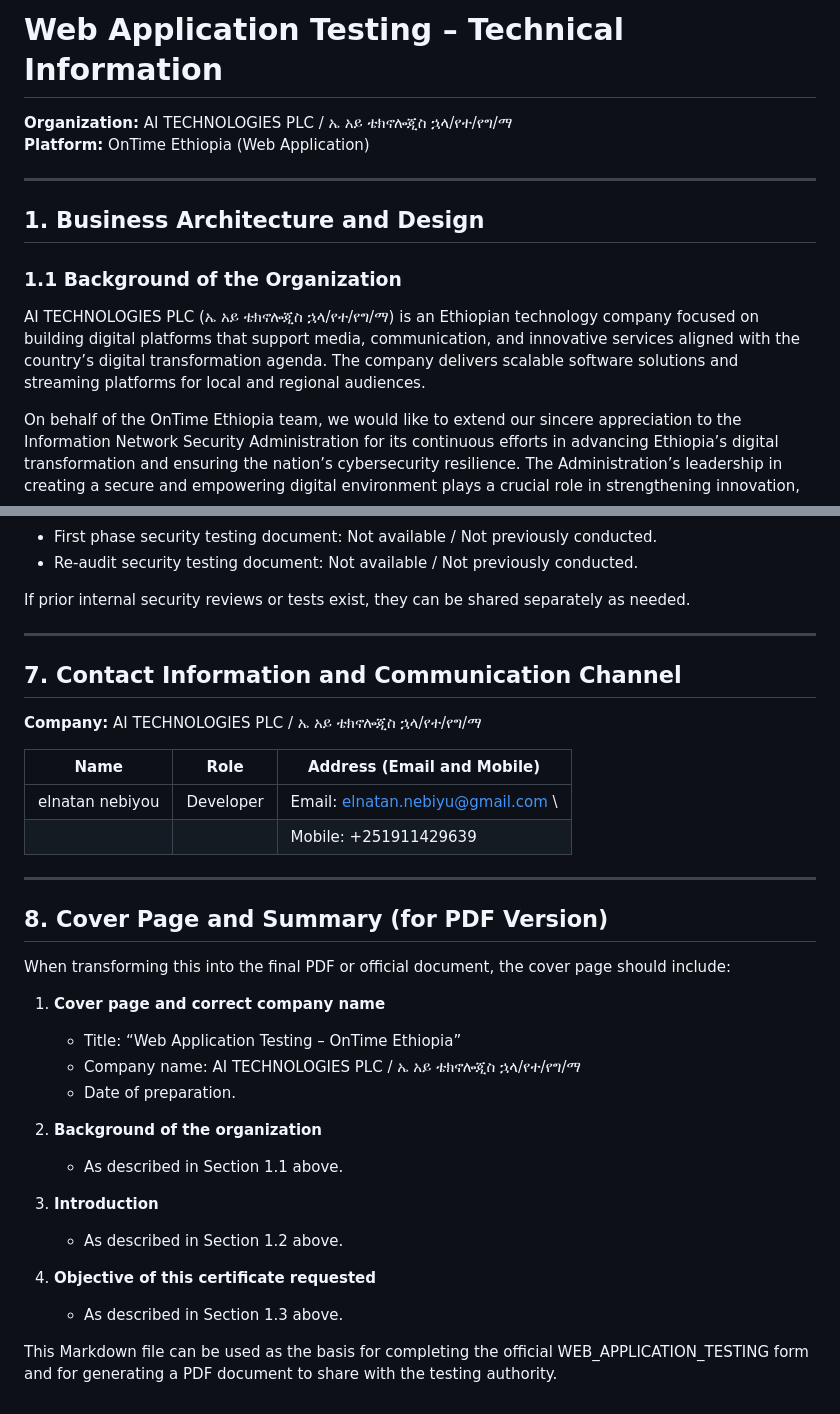
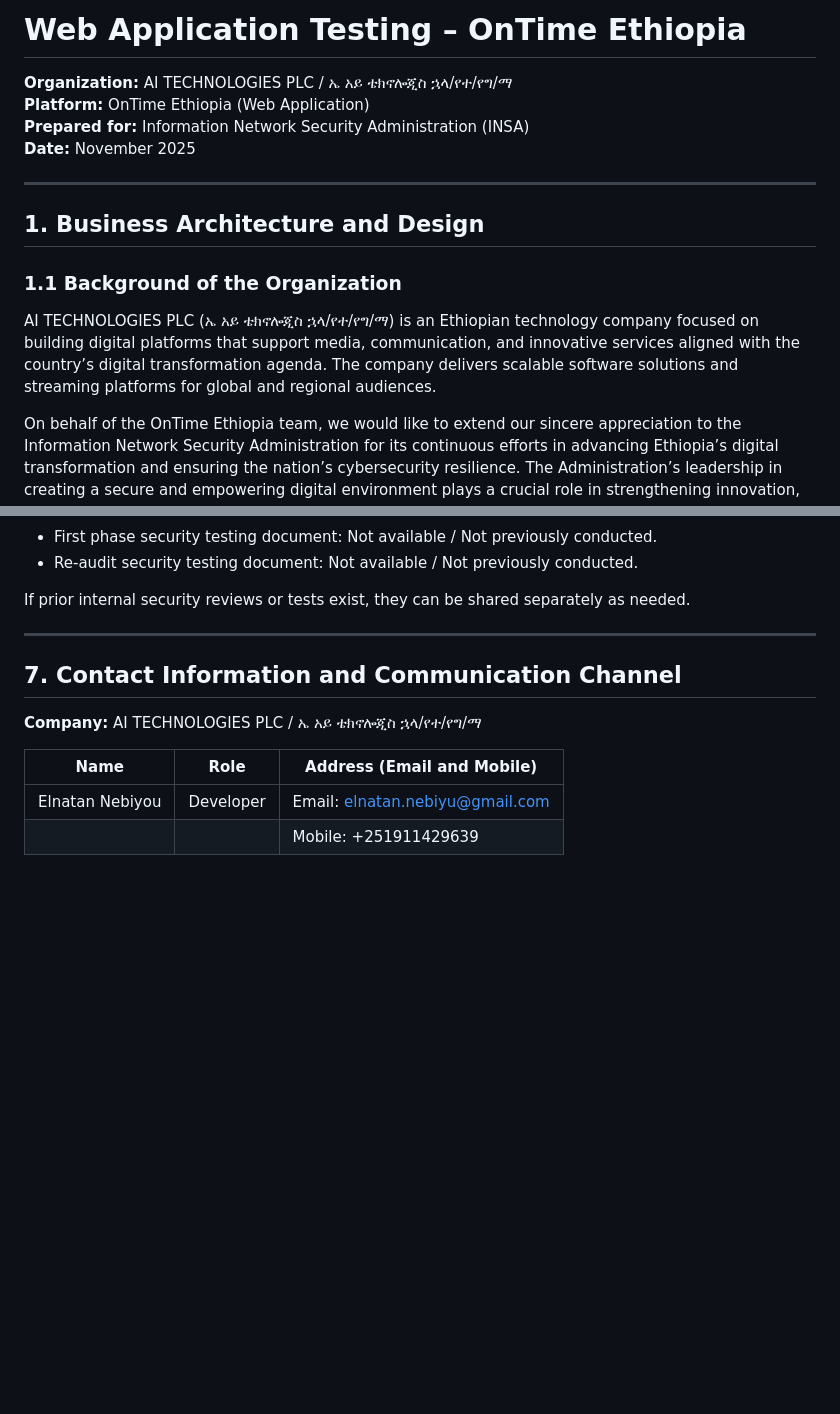
Before and after one commit to elnatannebiyu/ontime_auth_system, a Markdown page: WEB_APPLICATION_TESTING_WEB.md, 2 parts joined by grey strips. GitHub-like rendering; blank space fills up the shorter version.

```diff
--- a/WEB_APPLICATION_TESTING_WEB.md
+++ b/WEB_APPLICATION_TESTING_WEB.md
@@ -1,7 +1,9 @@
-# Web Application Testing – Technical Information
+# Web Application Testing – OnTime Ethiopia
 
 **Organization:** AI TECHNOLOGIES PLC / ኤ አይ ቴክኖሎጂስ ኋላ/የተ/የግ/ማ
 **Platform:** OnTime Ethiopia (Web Application)
+**Prepared for:** Information Network Security Administration (INSA)
+**Date:** November 2025
 
 ---
 
@@ -9,7 +11,7 @@
 
 ### 1.1 Background of the Organization
 
-AI TECHNOLOGIES PLC (ኤ አይ ቴክኖሎጂስ ኋላ/የተ/የግ/ማ) is an Ethiopian technology company focused on building digital platforms that support media, communication, and innovative services aligned with the country’s digital transformation agenda. The company delivers scalable software solutions and streaming platforms for local and regional audiences.
+AI TECHNOLOGIES PLC (ኤ አይ ቴክኖሎጂስ ኋላ/የተ/የግ/ማ) is an Ethiopian technology company focused on building digital platforms that support media, communication, and innovative services aligned with the country’s digital transformation agenda. The company delivers scalable software solutions and streaming platforms for global and regional audiences.
 
 On behalf of the OnTime Ethiopia team, we would like to extend our sincere appreciation to the Information Network Security Administration for its continuous efforts in advancing Ethiopia’s digital transformation and ensuring the nation’s cybersecurity resilience. The Administration’s leadership in creating a secure and empowering digital environment plays a crucial role in strengthening innovation, public trust, and national development.
 
@@ -208,27 +216,5 @@ If prior internal security reviews or tests exist, they can be shared separately
 
 | Name           | Role      | Address (Email and Mobile)                           |
 |----------------|-----------|------------------------------------------------------|
-| elnatan nebiyou| Developer | Email: elnatan.nebiyu@gmail.com  \
+| Elnatan Nebiyou| Developer | Email: elnatan.nebiyu@gmail.com                      |
 |                |           | Mobile: +251911429639                                |
-
----
-
-## 8. Cover Page and Summary (for PDF Version)
-
-When transforming this into the final PDF or official document, the cover page should include:
-
-1. **Cover page and correct company name**
-   - Title: “Web Application Testing – OnTime Ethiopia”
-   - Company name: AI TECHNOLOGIES PLC / ኤ አይ ቴክኖሎጂስ ኋላ/የተ/የግ/ማ
-   - Date of preparation.
-
-2. **Background of the organization**
-   - As described in Section 1.1 above.
-
-3. **Introduction**
-   - As described in Section 1.2 above.
-
-4. **Objective of this certificate requested**
-   - As described in Section 1.3 above.
-
-This Markdown file can be used as the basis for completing the official WEB_APPLICATION_TESTING form and for generating a PDF document to share with the testing authority.
```
Also changed, not shown: other parts of WEB_APPLICATION_TESTING_WEB.md (+6 -0 lines), MOBILE_APPLICATION_TESTING_MOBILE.md (+1 -12 lines), web_data_flow.png (added), web_db_er.png (added), 8 other files.
